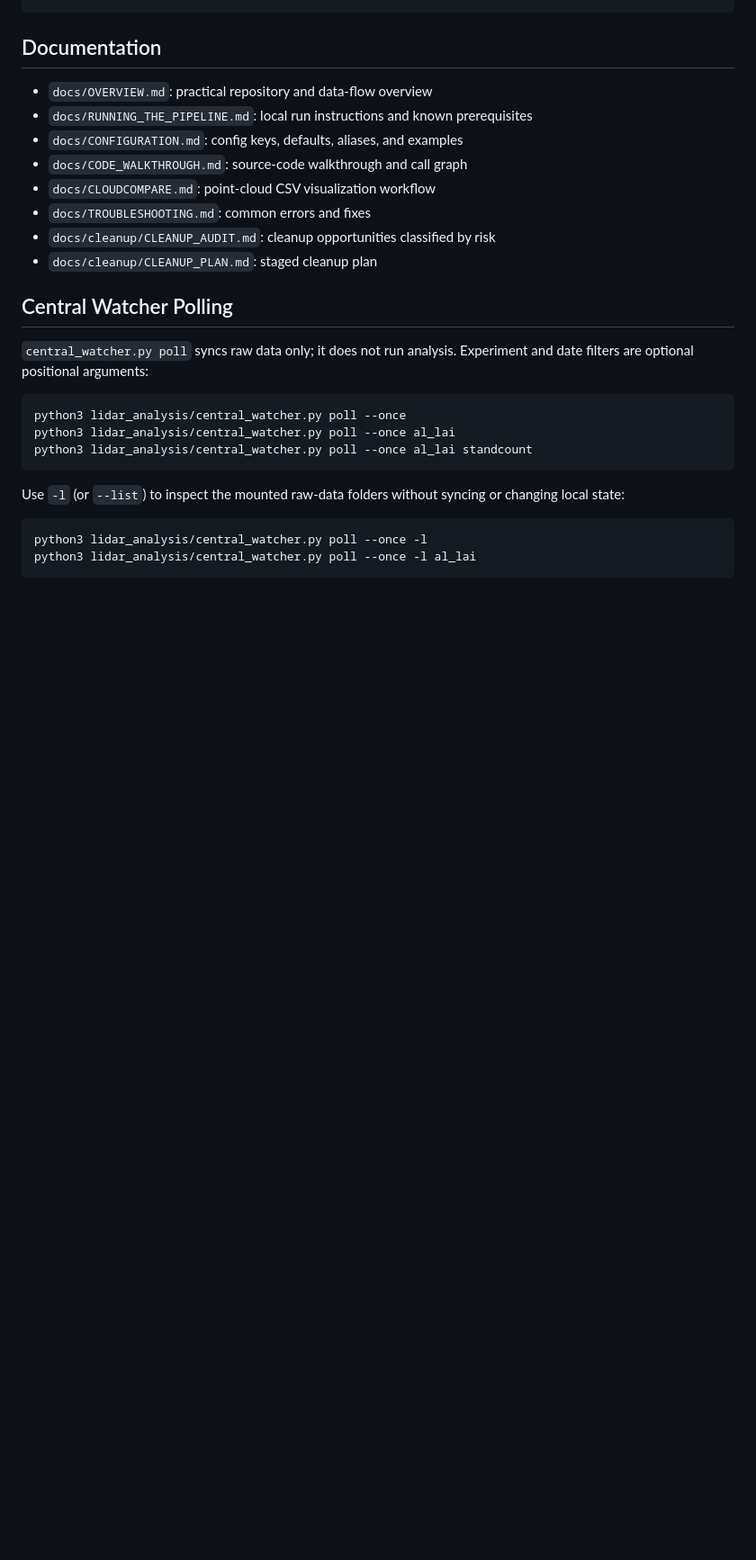
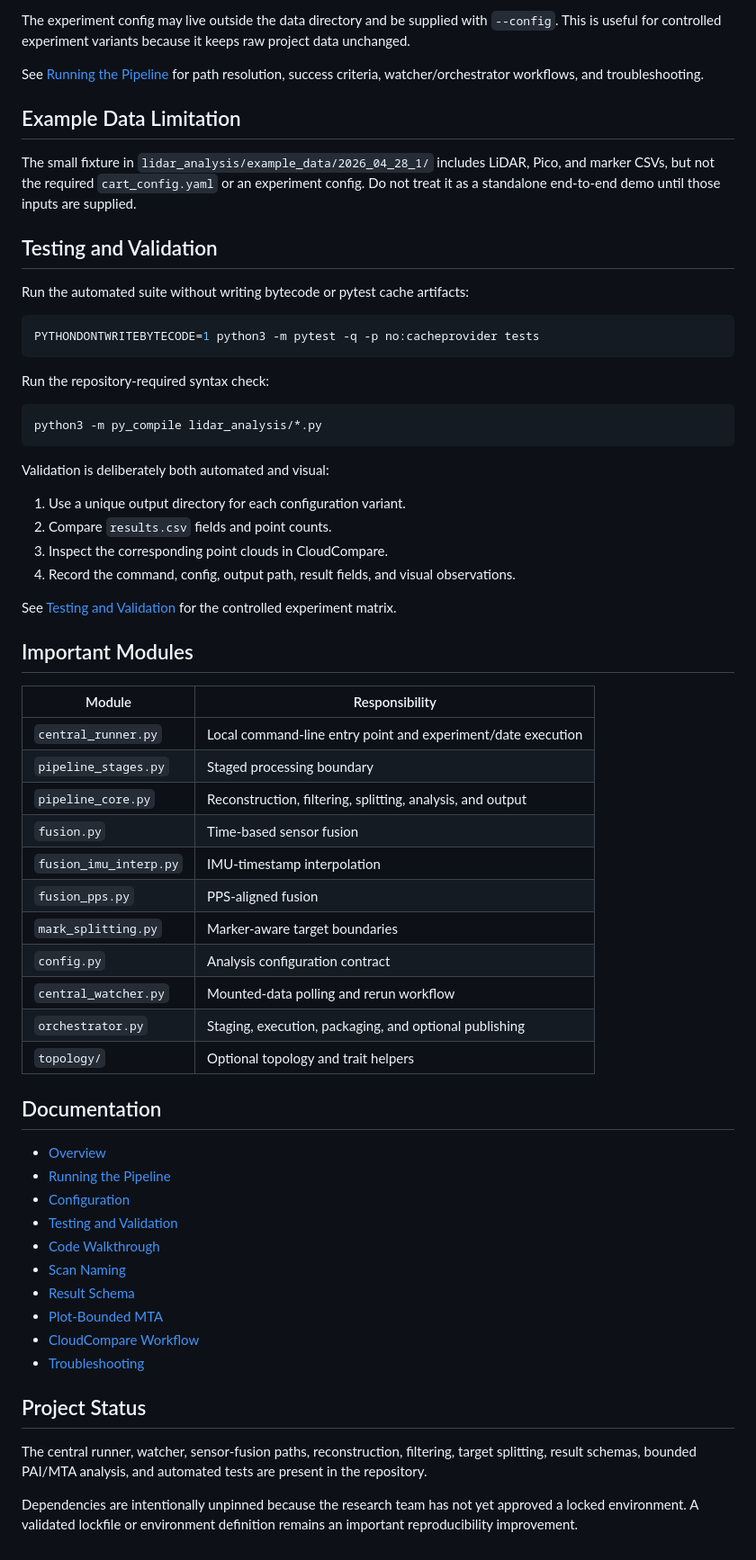
Before and after one commit to Msiebers/lidar_analysis, a Markdown page: README.md, the part around one of its changes. Shown at 90% size. Rendered like a GitHub page; blank space fills up the shorter version.

````diff
--- a/README.md
+++ b/README.md
@@ -49,29 +115,67 @@ yaml_loader.py             YAML config loading
 ```
+
+The experiment config may live outside the data directory and be supplied with `--config`. This is useful for controlled experiment variants because it keeps raw project data unchanged.
+
+See [Running the Pipeline](docs/RUNNING_THE_PIPELINE.md) for path resolution, success criteria, watcher/orchestrator workflows, and troubleshooting.
+
+## Example Data Limitation
+
+The small fixture in `lidar_analysis/example_data/2026_04_28_1/` includes LiDAR, Pico, and marker CSVs, but not the required `cart_config.yaml` or an experiment config. Do not treat it as a standalone end-to-end demo until those inputs are supplied.
+
+## Testing and Validation
+
+Run the automated suite without writing bytecode or pytest cache artifacts:
+
+```bash
+PYTHONDONTWRITEBYTECODE=1 python3 -m pytest -q -p no:cacheprovider tests
+```
+
+Run the repository-required syntax check:
+
+```bash
+python3 -m py_compile lidar_analysis/*.py
+```
+
+Validation is deliberately both automated and visual:
+
+1. Use a unique output directory for each configuration variant.
+2. Compare `results.csv` fields and point counts.
+3. Inspect the corresponding point clouds in CloudCompare.
+4. Record the command, config, output path, result fields, and visual observations.
+
+See [Testing and Validation](docs/TESTING_AND_VALIDATION.md) for the controlled experiment matrix.
+
+## Important Modules
+
+| Module | Responsibility |
+| --- | --- |
+| `central_runner.py` | Local command-line entry point and experiment/date execution |
+| `pipeline_stages.py` | Staged processing boundary |
+| `pipeline_core.py` | Reconstruction, filtering, splitting, analysis, and output |
+| `fusion.py` | Time-based sensor fusion |
+| `fusion_imu_interp.py` | IMU-timestamp interpolation |
+| `fusion_pps.py` | PPS-aligned fusion |
+| `mark_splitting.py` | Marker-aware target boundaries |
+| `config.py` | Analysis configuration contract |
+| `central_watcher.py` | Mounted-data polling and rerun workflow |
+| `orchestrator.py` | Staging, execution, packaging, and optional publishing |
+| `topology/` | Optional topology and trait helpers |
 
 ## Documentation
 
-- `docs/OVERVIEW.md`: practical repository and data-flow overview
-- `docs/RUNNING_THE_PIPELINE.md`: local run instructions and known prerequisites
-- `docs/CONFIGURATION.md`: config keys, defaults, aliases, and examples
-- `docs/CODE_WALKTHROUGH.md`: source-code walkthrough and call graph
-- `docs/CLOUDCOMPARE.md`: point-cloud CSV visualization workflow
-- `docs/TROUBLESHOOTING.md`: common errors and fixes
-- `docs/cleanup/CLEANUP_AUDIT.md`: cleanup opportunities classified by risk
-- `docs/cleanup/CLEANUP_PLAN.md`: staged cleanup plan
+- [Overview](docs/OVERVIEW.md)
+- [Running the Pipeline](docs/RUNNING_THE_PIPELINE.md)
+- [Configuration](docs/CONFIGURATION.md)
+- [Testing and Validation](docs/TESTING_AND_VALIDATION.md)
+- [Code Walkthrough](docs/CODE_WALKTHROUGH.md)
+- [Scan Naming](docs/SCAN_NAMING.md)
+- [Result Schema](docs/RESULT_SCHEMA.md)
+- [Plot-Bounded MTA](docs/PLOT_BOUNDED_MTA.md)
+- [CloudCompare Workflow](docs/CLOUDCOMPARE.md)
+- [Troubleshooting](docs/TROUBLESHOOTING.md)
 
-## Central Watcher Polling
+## Project Status
 
-`central_watcher.py poll` syncs raw data only; it does not run analysis. Experiment and date filters are optional positional arguments:
+The central runner, watcher, sensor-fusion paths, reconstruction, filtering, target splitting, result schemas, bounded PAI/MTA analysis, and automated tests are present in the repository.
 
-```bash
-python3 lidar_analysis/central_watcher.py poll --once
-python3 lidar_analysis/central_watcher.py poll --once al_lai
-python3 lidar_analysis/central_watcher.py poll --once al_lai standcount
-```
-
-Use `-l` (or `--list`) to inspect the mounted raw-data folders without syncing or changing local state:
-
-```bash
-python3 lidar_analysis/central_watcher.py poll --once -l
-python3 lidar_analysis/central_watcher.py poll --once -l al_lai
-```
+Dependencies are intentionally unpinned because the research team has not yet approved a locked environment. A validated lockfile or environment definition remains an important reproducibility improvement.
````
Also changed, not shown: other parts of README.md (+99 -33 lines).
